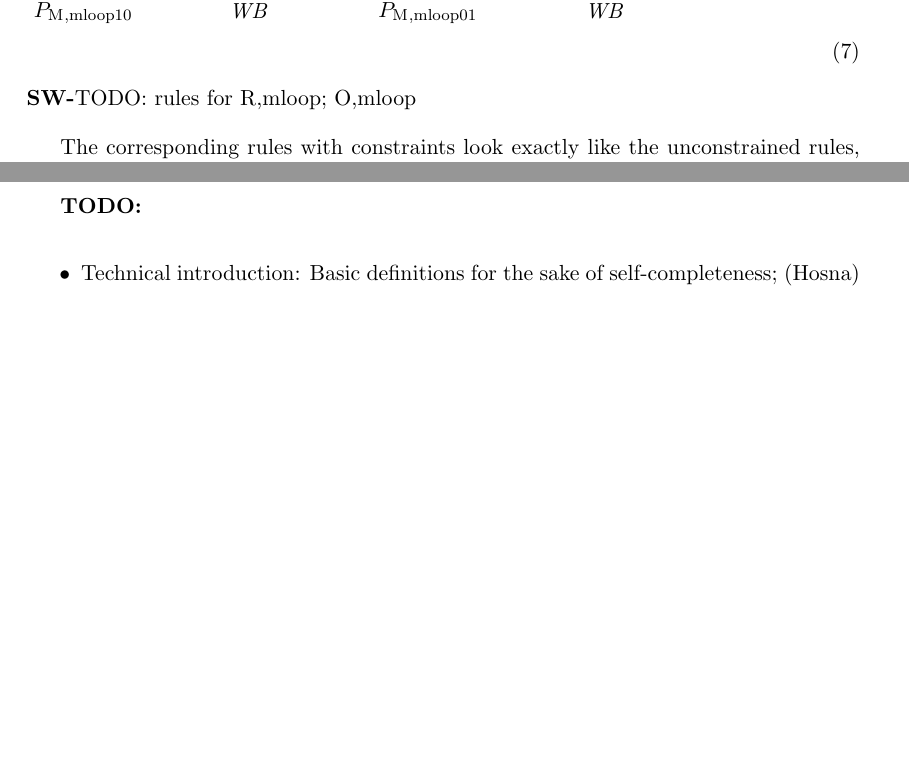
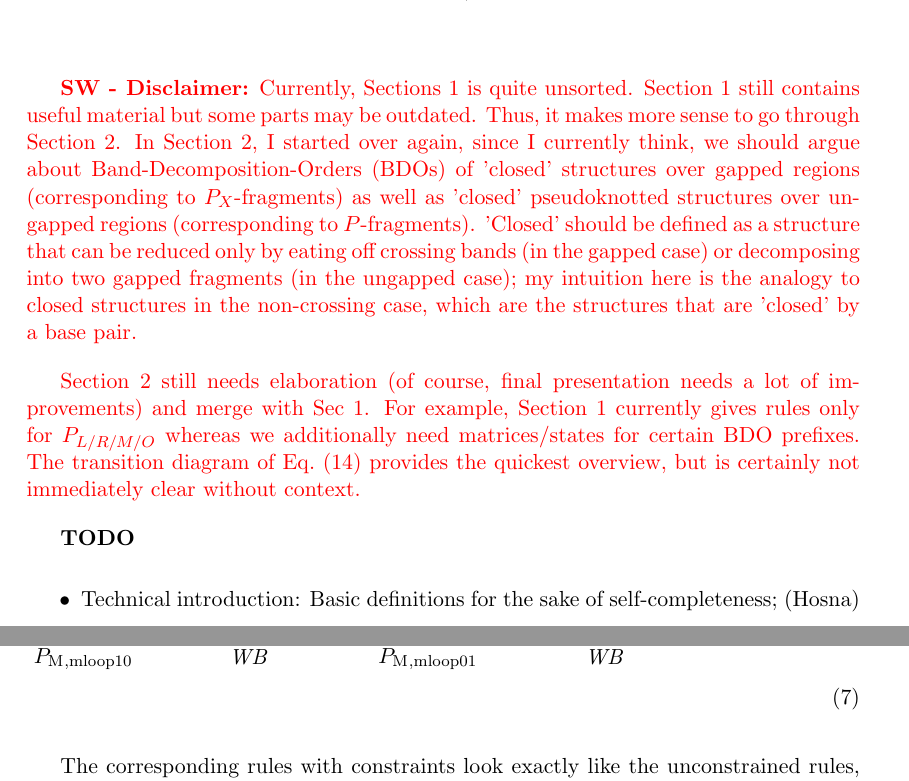
Before and after one commit to yannponty/A-sketch-of-unambiguous-DP-for-CCJ, a LaTeX document (main.tex): two parts of pages 8 and 11 of 15 before the commit and two parts of pages 1 and 9 of 15 after it, joined at a grey line, cut at the place of the change, the shorter picture padded with empty space. Compiled offline with pdfLaTeX.

Commit message:
sync from overleaf

```diff
--- a/main.tex
+++ b/main.tex
@@ -33,7 +33,7 @@
 \usepackage{subfig} % make it possible to include more than one captioned figure/table in a single float
 
 \usepackage{colortbl}
-
+\usepackage{color}
 \usepackage{amsmath}
 \usepackage{amssymb}
 \usepackage{xifthen}
@@ -285,3 +285,13 @@
 
 \begin{document}
 \maketitle
+
+\textcolor{red}{\textbf{SW - Disclaimer:} Currently, Sections 1 is quite unsorted. Section 1 still contains useful material but some parts may be outdated. Thus, it makes more sense to go through Section 2. In Section 2, I started over again, since I currently think, we should argue about Band-Decomposition-Orders (BDOs) of 'closed' structures over gapped regions (corresponding to $P_X$-fragments) as well as 'closed' pseudoknotted structures over un-gapped regions (corresponding to $P$-fragments). 'Closed' should be defined as a structure that can be reduced only by eating off crossing bands (in the gapped case) or decomposing into two gapped fragments (in the ungapped case); my intuition here is the analogy to closed structures in the non-crossing case, which are the structures that are 'closed' by a base pair.}
+
+\textcolor{red}{%
+Section 2 still needs elaboration (of course, final presentation needs a lot of improvements) and merge with Sec 1. For example, Section 1 currently gives rules only for $P_{L/R/M/O}$ whereas we additionally need matrices/states for certain BDO prefixes. The transition diagram of Eq.~(\ref{eq:transitions}) provides the quickest overview, but is certainly not immediately clear without context.}
+
+{\bf TODO}
+\begin{itemize}
+  \item Technical introduction: Basic definitions for the sake of self-completeness; (Hosna)
+  \item Elaborate formal outline of the unambigous decomposition.
@@ -820,7 +840,6 @@ Now, the complete rules for multi-loop decomposition within bands are:
   \GRgapfragWDecompK{$\PMnone$}{M}{}{$\WBnone$}
 \end{GRule}
 \end{align}
-\SW{TODO: rules for R,mloop; O,mloop}
 
 The corresponding rules with constraints look exactly like the unconstrained rules, but pass through the constraint.
 
@@ -1074,9 +1093,3 @@ Note that there is no transition from \Mb{} to the terminal state $Os$, which re
 %Probably not necessary anymore:
 %\SW{Idea: We should formally define \emph{band decomposition order (BDO)} (as a word over $\{L,R,M,O\}$ for decompositions of a structure
 %represented by $P$. Proving the uniqueness of BDO (given our restrictions) would be an essential step to showing the uniqueness of the recursions. For showing completeness, it is important to precisely define all the fragments (in terms of the represented structures).}
-
-\newpage
-{\bf TODO:}
-\begin{itemize}
-  \item Technical introduction: Basic definitions for the sake of self-completeness; (Hosna)
-  \item Completeness using generating functions (see Nebel's 2012 JCB paper); (Yann)
```
Also changed, not shown: main.tex (19 more changed lines).
